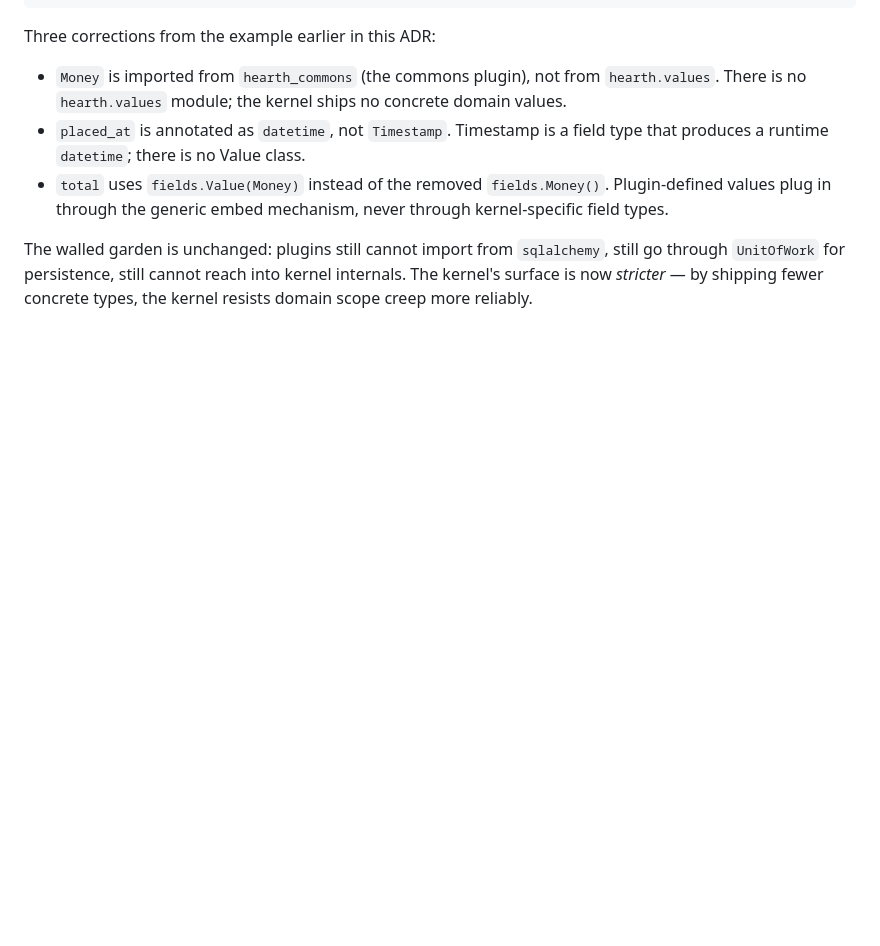
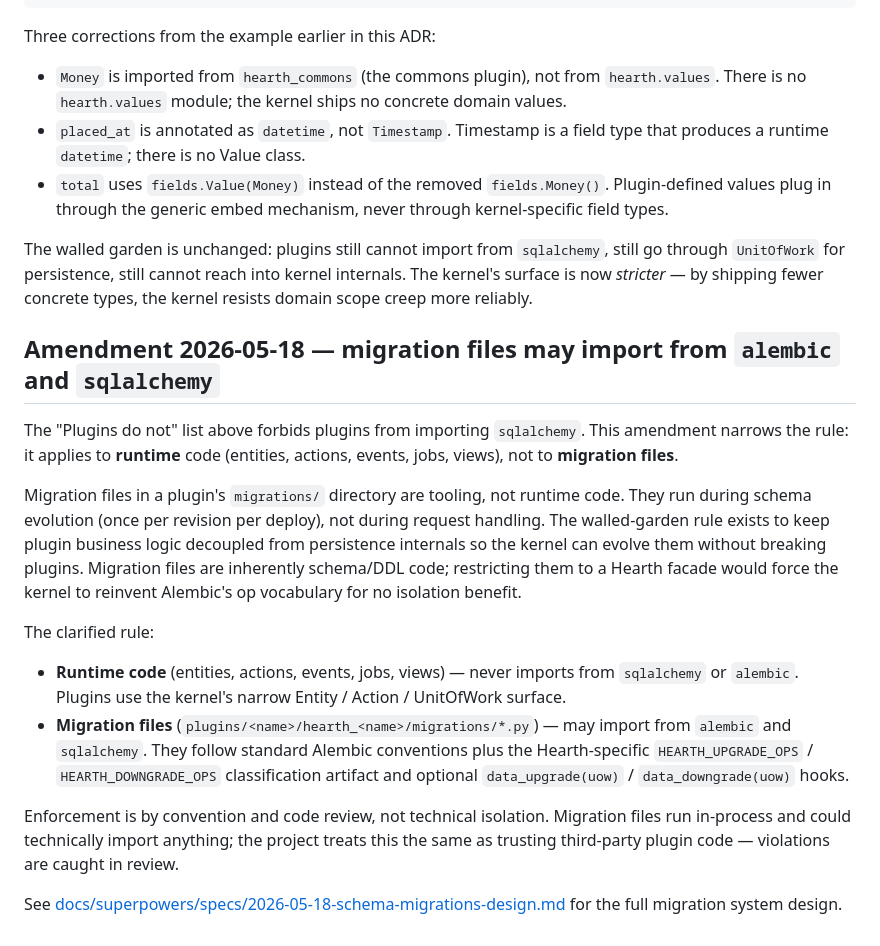
Before and after one commit to isaacrivas10/hearth, a Markdown page: docs/architecture/0006-orm-contract.md, the part around the change. Rendered like a GitHub page; blank space fills up the shorter version.

Commit message:
docs(adr): amend ADR-0006 to allow alembic/sqlalchemy in migration files
Narrows the walled-garden rule to runtime code. Migration files are
tooling that runs once per revision; restricting them to a Hearth facade
would force the kernel to reinvent Alembic's op vocabulary for no
isolation benefit. Enforcement remains by convention and code review.

```diff
--- a/docs/architecture/0006-orm-contract.md
+++ b/docs/architecture/0006-orm-contract.md
@@ -309,3 +309,18 @@ The walled garden is unchanged: plugins still cannot import from
 cannot reach into kernel internals. The kernel's surface is now
 *stricter* — by shipping fewer concrete types, the kernel resists
 domain scope creep more reliably.
+
+## Amendment 2026-05-18 — migration files may import from `alembic` and `sqlalchemy`
+
+The "Plugins do not" list above forbids plugins from importing `sqlalchemy`. This amendment narrows the rule: it applies to **runtime** code (entities, actions, events, jobs, views), not to **migration files**.
+
+Migration files in a plugin's `migrations/` directory are tooling, not runtime code. They run during schema evolution (once per revision per deploy), not during request handling. The walled-garden rule exists to keep plugin business logic decoupled from persistence internals so the kernel can evolve them without breaking plugins. Migration files are inherently schema/DDL code; restricting them to a Hearth facade would force the kernel to reinvent Alembic's op vocabulary for no isolation benefit.
+
+The clarified rule:
+
+- **Runtime code** (entities, actions, events, jobs, views) — never imports from `sqlalchemy` or `alembic`. Plugins use the kernel's narrow Entity / Action / UnitOfWork surface.
+- **Migration files** (`plugins/<name>/hearth_<name>/migrations/*.py`) — may import from `alembic` and `sqlalchemy`. They follow standard Alembic conventions plus the Hearth-specific `HEARTH_UPGRADE_OPS` / `HEARTH_DOWNGRADE_OPS` classification artifact and optional `data_upgrade(uow)` / `data_downgrade(uow)` hooks.
+
+Enforcement is by convention and code review, not technical isolation. Migration files run in-process and could technically import anything; the project treats this the same as trusting third-party plugin code — violations are caught in review.
+
+See [docs/superpowers/specs/2026-05-18-schema-migrations-design.md](../superpowers/specs/2026-05-18-schema-migrations-design.md) for the full migration system design.
```
